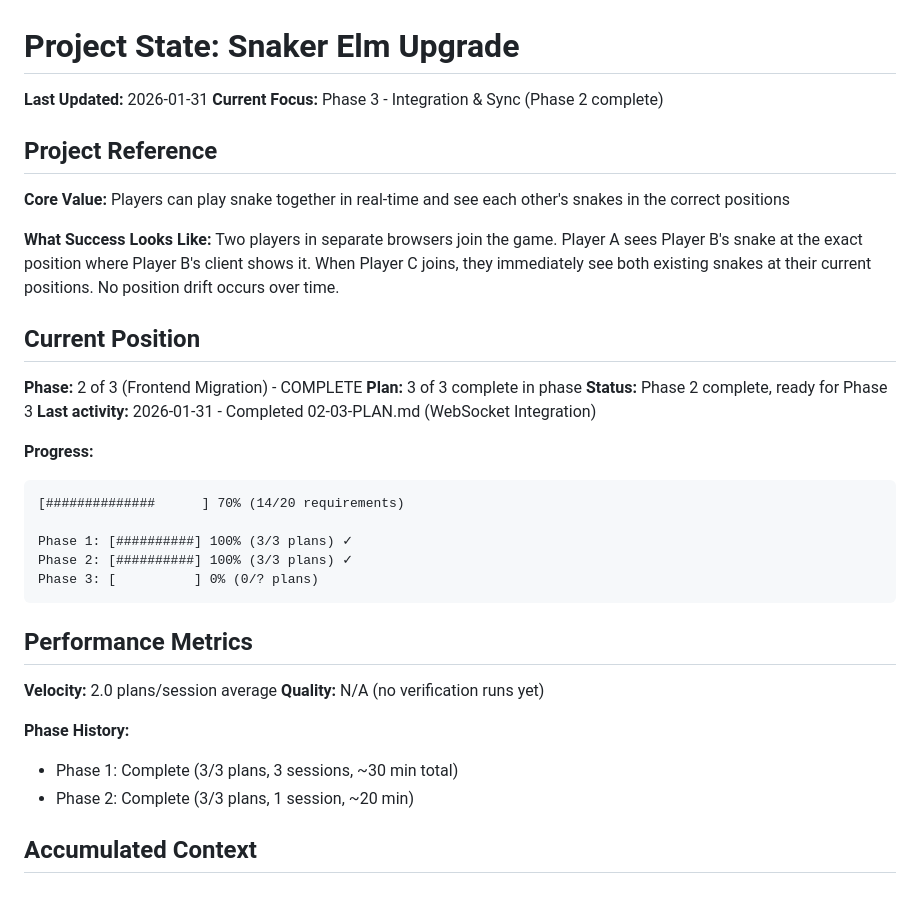
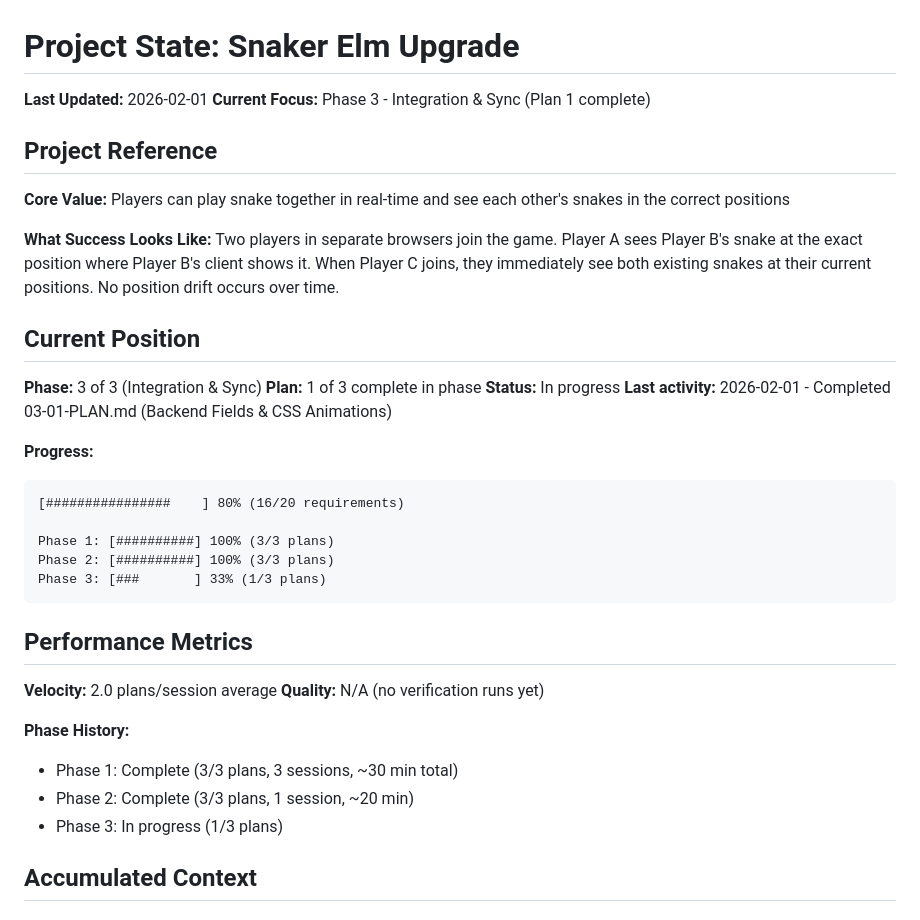
Before and after one commit to JulianLeviston/snaker-elm, a Markdown page: .planning/STATE.md, the part around one of its changes. Drawn GitHub-style.

````diff
--- a/.planning/STATE.md
+++ b/.planning/STATE.md
@@ -1,7 +1,7 @@
 # Project State: Snaker Elm Upgrade
 
-**Last Updated:** 2026-01-31
-**Current Focus:** Phase 3 - Integration & Sync (Phase 2 complete)
+**Last Updated:** 2026-02-01
+**Current Focus:** Phase 3 - Integration & Sync (Plan 1 complete)
 
 ## Project Reference
 
@@ -12,18 +12,18 @@ Two players in separate browsers join the game. Player A sees Player B's snake a
 
 ## Current Position
 
-**Phase:** 2 of 3 (Frontend Migration) - COMPLETE
-**Plan:** 3 of 3 complete in phase
-**Status:** Phase 2 complete, ready for Phase 3
-**Last activity:** 2026-01-31 - Completed 02-03-PLAN.md (WebSocket Integration)
+**Phase:** 3 of 3 (Integration & Sync)
+**Plan:** 1 of 3 complete in phase
+**Status:** In progress
+**Last activity:** 2026-02-01 - Completed 03-01-PLAN.md (Backend Fields & CSS Animations)
 
 **Progress:**
 ```
-[##############      ] 70% (14/20 requirements)
+[################    ] 80% (16/20 requirements)
 
-Phase 1: [##########] 100% (3/3 plans) ✓
-Phase 2: [##########] 100% (3/3 plans) ✓
-Phase 3: [          ] 0% (0/? plans)
+Phase 1: [##########] 100% (3/3 plans)
+Phase 2: [##########] 100% (3/3 plans)
+Phase 3: [###       ] 33% (1/3 plans)
 ```
 
 ## Performance Metrics
@@ -34,6 +34,7 @@ Phase 3: [          ] 0% (0/? plans)
 **Phase History:**
 - Phase 1: Complete (3/3 plans, 3 sessions, ~30 min total)
 - Phase 2: Complete (3/3 plans, 1 session, ~20 min)
+- Phase 3: In progress (1/3 plans)
 
 ## Accumulated Context
 
````
Also changed, not shown: other parts of .planning/STATE.md (+21 -19 lines), 1 other file.
